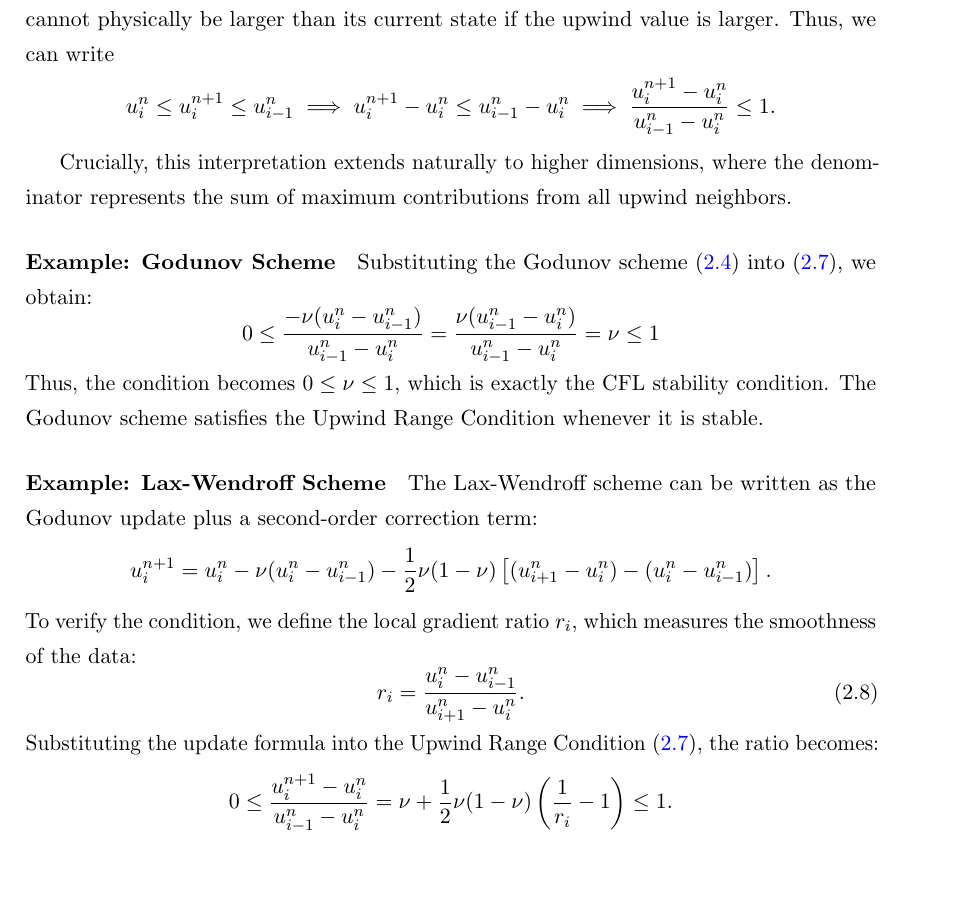
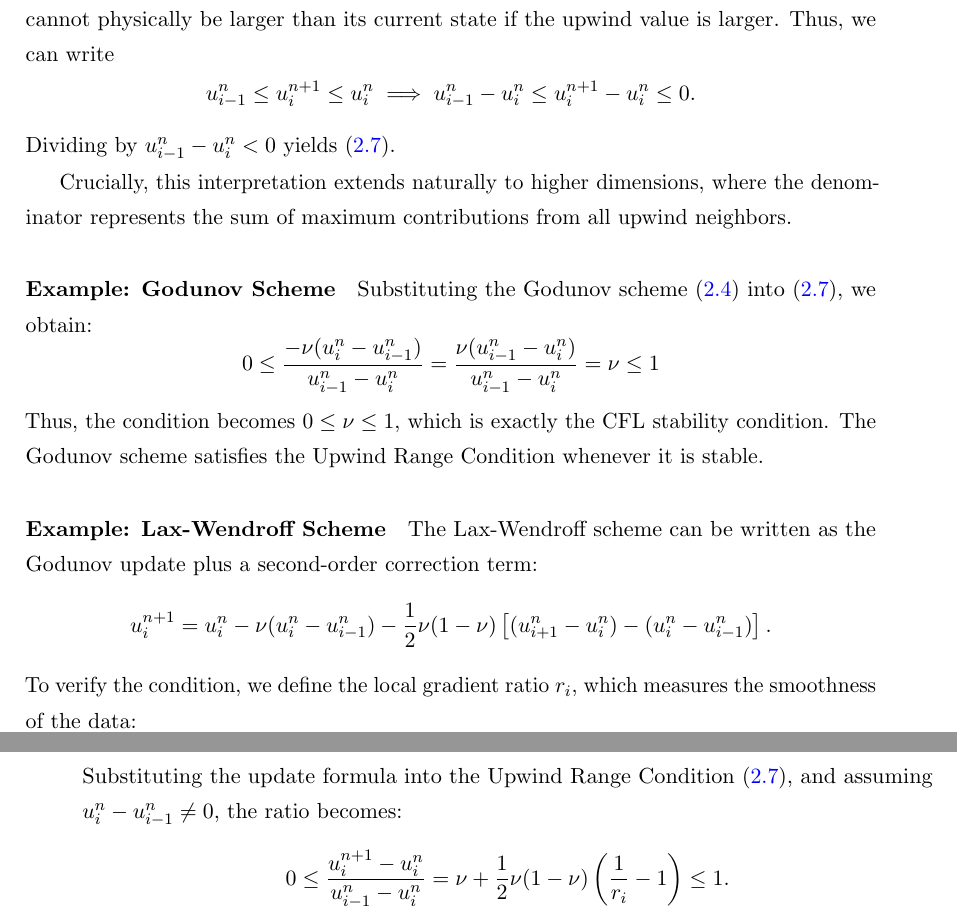
Before and after one commit to IbolyaGergo/geometric-fv, a LaTeX thesis (paper/main.tex, which reads paper/chapters/explicit.tex): part of page 10 of 13 before the commit and two parts of pages 10 and 11 of 13 after it, the two joined at a grey line, cut so that both start at the same text, the shorter picture padded with empty space. Compiled offline with pdfLaTeX.

Commit message:
Change data from decr. to incr. in upwind range theory

```diff
--- a/paper/chapters/explicit.tex
+++ b/paper/chapters/explicit.tex
@@ -244,12 +244,11 @@ Assume, for example, that the data is increasing locally (\(u_{i-1}^{n} < u_{i}^
 Physics dictates that under the CFL condition \(\nu \leq 1\), the new value \(u_{i}^{n+1}\) cannot drop below the old value from the upwind cell \(u_{i-1}^{n}\).
 Conversely, the update is bounded from above by \(u_{i}^{n}\), as the solution cannot physically be larger than its current state if the upwind value is larger. Thus, we can write
 \[
-    u_{i}^{n} \leq u_{i}^{n+1} \leq u_{i-1}^{n}
+    u_{i-1}^{n} \leq u_{i}^{n+1} \leq u_{i}^{n}
     \implies
-    u_{i}^{n+1} - u_{i}^{n} \leq u_{i-1}^{n} - u_{i}^{n}
-    \implies
-    \frac{u_{i}^{n+1} - u_{i}^{n}}{u_{i-1}^{n} - u_{i}^{n}} \leq 1.
+    u_{i-1}^{n}-u_{i}^{n} \leq u_{i}^{n+1} - u_{i}^{n} \leq 0.
 \]
+Dividing by \(u_{i-1}^{n}-u_{i}^{n} < 0\) yields \eqref{eq:upwind_range_condition_explicit}.
 
 Crucially, this interpretation extends naturally to higher dimensions, where the denominator represents the sum of maximum contributions from all upwind neighbors.
 
@@ -275,7 +274,7 @@ To verify the condition, we define the local gradient ratio \(r_i\), which measu
     \label{eq:smoothness_ratio_explicit}
     r_i = \frac{u_i^n - u_{i-1}^n}{u_{i+1}^n - u_i^n}.
 \end{equation}
-Substituting the update formula into the Upwind Range Condition \eqref{eq:upwind_range_condition_explicit}, the ratio becomes:
+Substituting the update formula into the Upwind Range Condition \eqref{eq:upwind_range_condition_explicit}, and assuming \(u_{i}^{n}-u_{i-1}^{n} \neq 0\), the ratio becomes:
 \[
     0 \leq
     \frac{u_i^{n+1} - u_i^n}{u_{i-1}^n - u_i^n}
```
